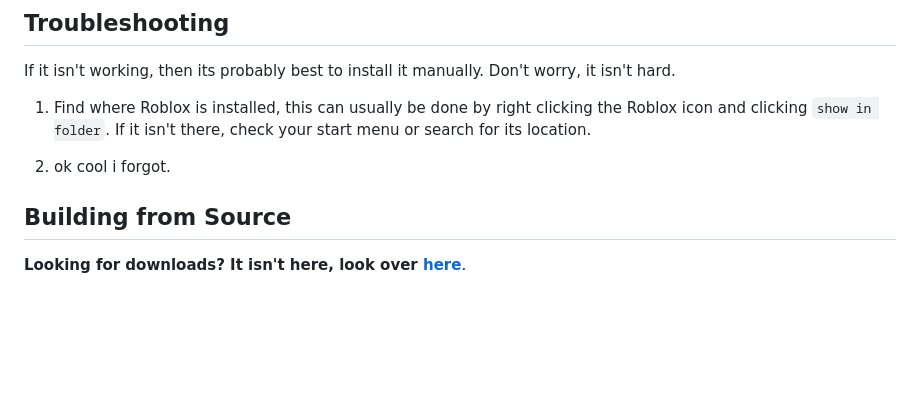
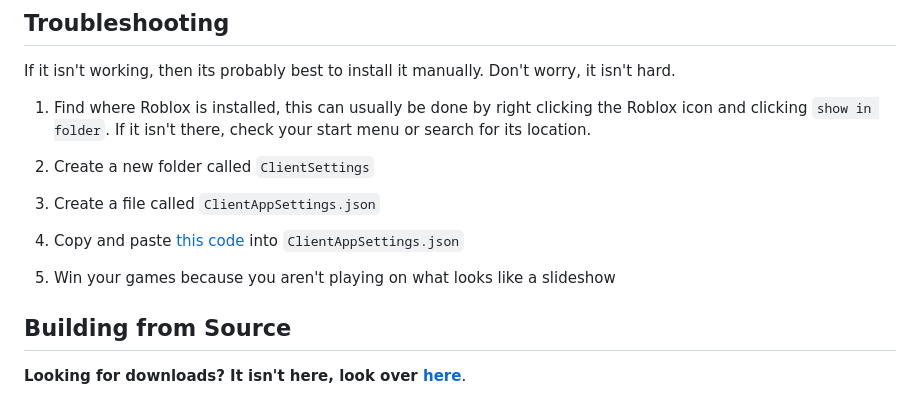
Before and after one commit to WilliamAnimate/optimize-my-roblos, a Markdown page: README.md, the part around the change. Rendered like a GitHub page; blank space fills up the shorter version.

```diff
--- a/README.md
+++ b/README.md
@@ -50,7 +50,13 @@ If it isn't working, then its probably best to install it manually. Don't worry,
 
 1. Find where Roblox is installed, this can usually be done by right clicking the Roblox icon and clicking `show in folder`. If it isn't there, check your start menu or search for its location.
 
-1. ok cool i forgot.
+1. Create a new folder called `ClientSettings`
+
+1. Create a file called `ClientAppSettings.json`
+
+1. Copy and paste [this code](https://github.com/WilliamAnimate/optimize-my-roblos/blob/main/src-tauri/src/ClientAppSettings.json) into `ClientAppSettings.json`
+
+1. Win your games because you aren't playing on what looks like a slideshow
 
 ## Building from Source
 
```
